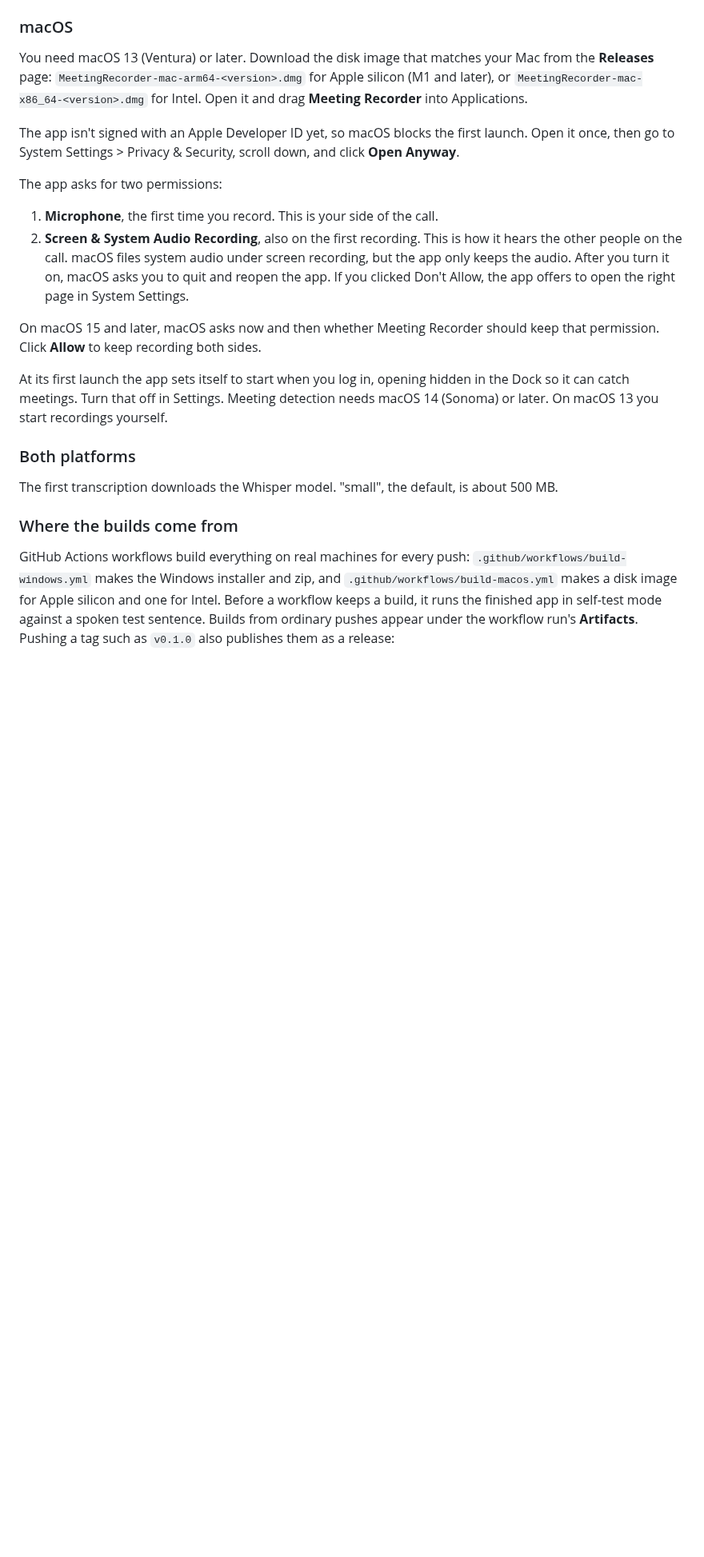
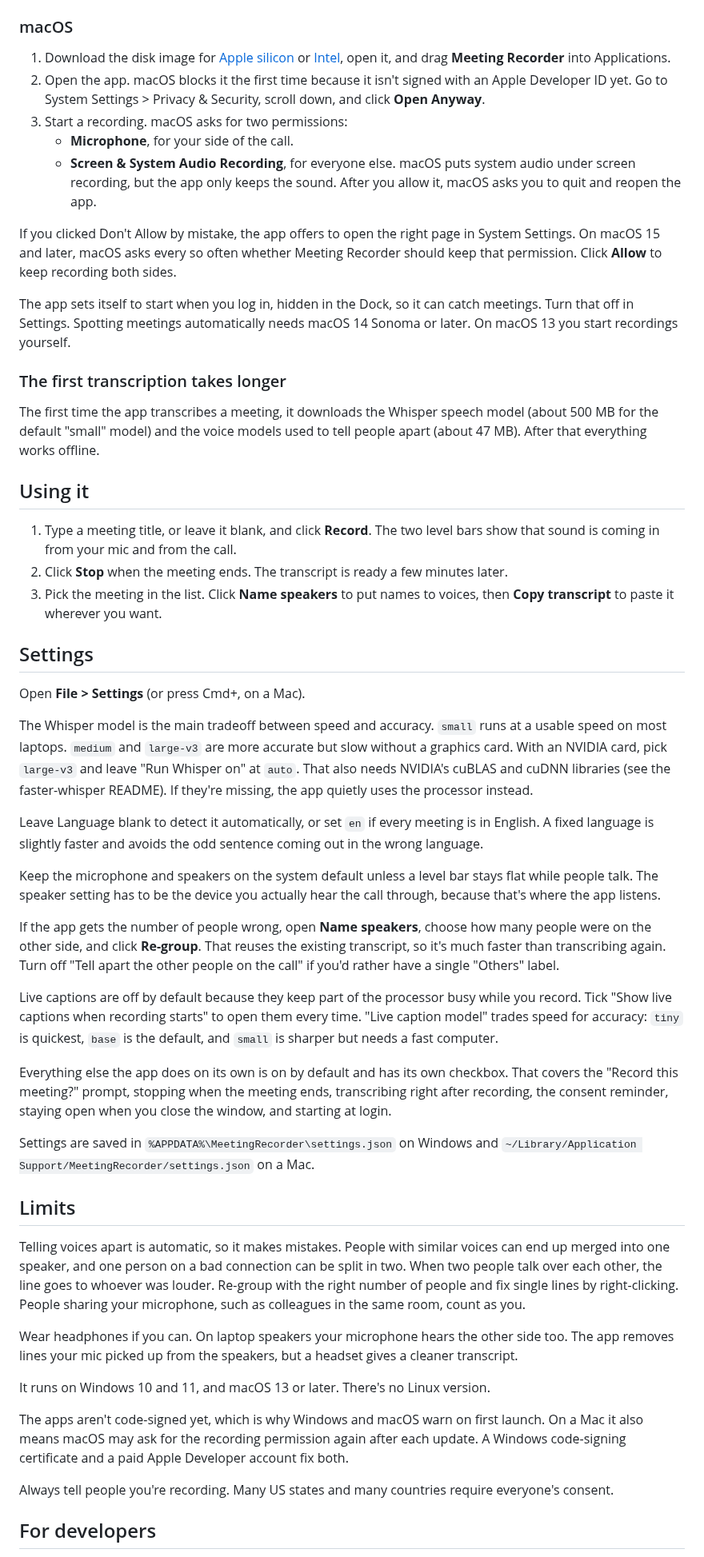
Before and after one commit to FUNGUScyberpenguin/Meetings, a Markdown page: README.md, the part around one of its changes. Shown at 80% size. Rendered like a GitHub page; blank space fills up the shorter version.

```diff
--- a/README.md
+++ b/README.md
@@ -36,23 +106,55 @@ Prefer no installer? Download `MeetingRecorder-portable-<version>.zip` instead,
 
 ### macOS
 
-You need macOS 13 (Ventura) or later. Download the disk image that matches your Mac from the **Releases** page: `MeetingRecorder-mac-arm64-<version>.dmg` for Apple silicon (M1 and later), or `MeetingRecorder-mac-x86_64-<version>.dmg` for Intel. Open it and drag **Meeting Recorder** into Applications.
+1. Download the disk image for [Apple silicon](https://github.com/FUNGUScyberpenguin/Meetings/releases/latest/download/MeetingRecorder-macOS-AppleSilicon.dmg) or [Intel](https://github.com/FUNGUScyberpenguin/Meetings/releases/latest/download/MeetingRecorder-macOS-Intel.dmg), open it, and drag **Meeting Recorder** into Applications.
+2. Open the app. macOS blocks it the first time because it isn't signed with an Apple Developer ID yet. Go to System Settings > Privacy & Security, scroll down, and click **Open Anyway**.
+3. Start a recording. macOS asks for two permissions:
+   - **Microphone**, for your side of the call.
+   - **Screen & System Audio Recording**, for everyone else. macOS puts system audio under screen recording, but the app only keeps the sound. After you allow it, macOS asks you to quit and reopen the app.
 
-The app isn't signed with an Apple Developer ID yet, so macOS blocks the first launch. Open it once, then go to System Settings > Privacy & Security, scroll down, and click **Open Anyway**.
+If you clicked Don't Allow by mistake, the app offers to open the right page in System Settings. On macOS 15 and later, macOS asks every so often whether Meeting Recorder should keep that permission. Click **Allow** to keep recording both sides.
 
-The app asks for two permissions:
+The app sets itself to start when you log in, hidden in the Dock, so it can catch meetings. Turn that off in Settings. Spotting meetings automatically needs macOS 14 Sonoma or later. On macOS 13 you start recordings yourself.
 
-1. **Microphone**, the first time you record. This is your side of the call.
-2. **Screen & System Audio Recording**, also on the first recording. This is how it hears the other people on the call. macOS files system audio under screen recording, but the app only keeps the audio. After you turn it on, macOS asks you to quit and reopen the app. If you clicked Don't Allow, the app offers to open the right page in System Settings.
+### The first transcription takes longer
 
-On macOS 15 and later, macOS asks now and then whether Meeting Recorder should keep that permission. Click **Allow** to keep recording both sides.
+The first time the app transcribes a meeting, it downloads the Whisper speech model (about 500 MB for the default "small" model) and the voice models used to tell people apart (about 47 MB). After that everything works offline.
 
-At its first launch the app sets itself to start when you log in, opening hidden in the Dock so it can catch meetings. Turn that off in Settings. Meeting detection needs macOS 14 (Sonoma) or later. On macOS 13 you start recordings yourself.
+## Using it
 
-### Both platforms
+1. Type a meeting title, or leave it blank, and click **Record**. The two level bars show that sound is coming in from your mic and from the call.
+2. Click **Stop** when the meeting ends. The transcript is ready a few minutes later.
+3. Pick the meeting in the list. Click **Name speakers** to put names to voices, then **Copy transcript** to paste it wherever you want.
 
-The first transcription downloads the Whisper model. "small", the default, is about 500 MB.
+## Settings
 
-### Where the builds come from
+Open **File > Settings** (or press Cmd+, on a Mac).
 
-GitHub Actions workflows build everything on real machines for every push: `.github/workflows/build-windows.yml` makes the Windows installer and zip, and `.github/workflows/build-macos.yml` makes a disk image for Apple silicon and one for Intel. Before a workflow keeps a build, it runs the finished app in self-test mode against a spoken test sentence. Builds from ordinary pushes appear under the workflow run's **Artifacts**. Pushing a tag such as `v0.1.0` also publishes them as a release:
+The Whisper model is the main tradeoff between speed and accuracy. `small` runs at a usable speed on most laptops. `medium` and `large-v3` are more accurate but slow without a graphics card. With an NVIDIA card, pick `large-v3` and leave "Run Whisper on" at `auto`. That also needs NVIDIA's cuBLAS and cuDNN libraries (see the faster-whisper README). If they're missing, the app quietly uses the processor instead.
+
+Leave Language blank to detect it automatically, or set `en` if every meeting is in English. A fixed language is slightly faster and avoids the odd sentence coming out in the wrong language.
+
+Keep the microphone and speakers on the system default unless a level bar stays flat while people talk. The speaker setting has to be the device you actually hear the call through, because that's where the app listens.
+
+If the app gets the number of people wrong, open **Name speakers**, choose how many people were on the other side, and click **Re-group**. That reuses the existing transcript, so it's much faster than transcribing again. Turn off "Tell apart the other people on the call" if you'd rather have a single "Others" label.
+
+Live captions are off by default because they keep part of the processor busy while you record. Tick "Show live captions when recording starts" to open them every time. "Live caption model" trades speed for accuracy: `tiny` is quickest, `base` is the default, and `small` is sharper but needs a fast computer.
+
+Everything else the app does on its own is on by default and has its own checkbox. That covers the "Record this meeting?" prompt, stopping when the meeting ends, transcribing right after recording, the consent reminder, staying open when you close the window, and starting at login.
+
+Settings are saved in `%APPDATA%\MeetingRecorder\settings.json` on Windows and `~/Library/Application Support/MeetingRecorder/settings.json` on a Mac.
+
+## Limits
+
+Telling voices apart is automatic, so it makes mistakes. People with similar voices can end up merged into one speaker, and one person on a bad connection can be split in two. When two people talk over each other, the line goes to whoever was louder. Re-group with the right number of people and fix single lines by right-clicking. People sharing your microphone, such as colleagues in the same room, count as you.
+
+Wear headphones if you can. On laptop speakers your microphone hears the other side too. The app removes lines your mic picked up from the speakers, but a headset gives a cleaner transcript.
+
+It runs on Windows 10 and 11, and macOS 13 or later. There's no Linux version.
+
+The apps aren't code-signed yet, which is why Windows and macOS warn on first launch. On a Mac it also means macOS may ask for the recording permission again after each update. A Windows code-signing certificate and a paid Apple Developer account fix both.
+
+Always tell people you're recording. Many US states and many countries require everyone's consent.
+
+## For developers
+
```
Also changed, not shown: other parts of README.md (+140 -73 lines), docs/images/consent-reminder.png (added), docs/images/live-captions.png (added), docs/images/main-window.png (added), docs/images/name-speakers.png (added), 3 other files.
